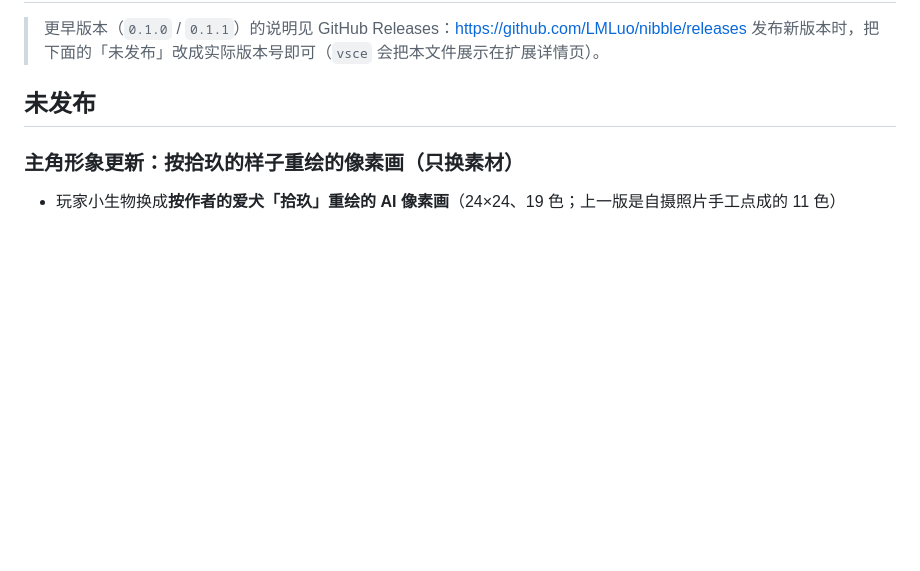
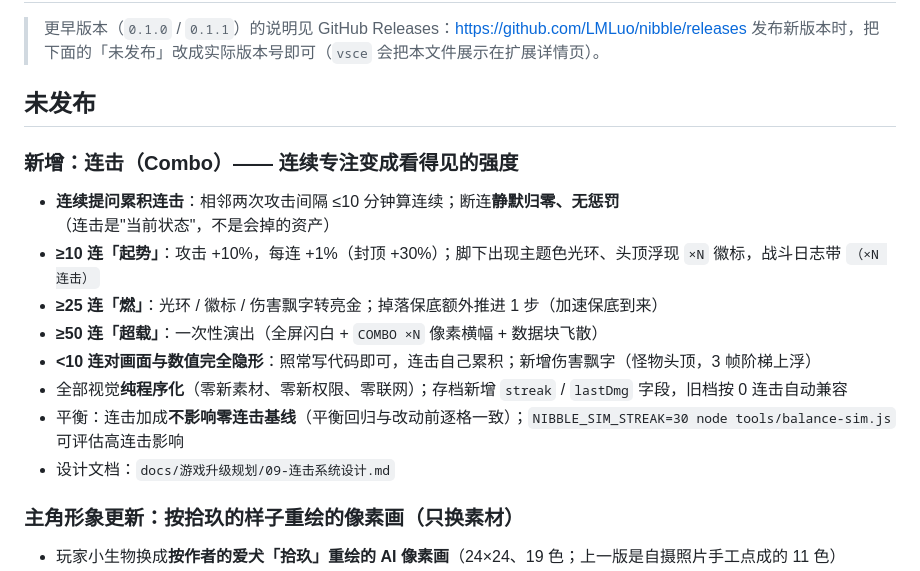
Before and after one commit to LMLuo/nibble, a Markdown page: vscode-extension/CHANGELOG.md, the part around the change. Rendered like a GitHub page; blank space fills up the shorter version.

```diff
--- a/vscode-extension/CHANGELOG.md
+++ b/vscode-extension/CHANGELOG.md
@@ -4,6 +4,17 @@
 > 发布新版本时，把下面的「未发布」改成实际版本号即可（`vsce` 会把本文件展示在扩展详情页）。
 
 ## 未发布
+
+### 新增：连击（Combo）—— 连续专注变成看得见的强度
+
+- **连续提问累积连击**：相邻两次攻击间隔 ≤10 分钟算连续；断连**静默归零、无惩罚**（连击是"当前状态"，不是会掉的资产）
+- **≥10 连「起势」**：攻击 +10%，每连 +1%（封顶 +30%）；脚下出现主题色光环、头顶浮现 `×N` 徽标，战斗日志带 `（×N 连击）`
+- **≥25 连「燃」**：光环 / 徽标 / 伤害飘字转亮金；掉落保底额外推进 1 步（加速保底到来）
+- **≥50 连「超载」**：一次性演出（全屏闪白 + `COMBO ×N` 像素横幅 + 数据块飞散）
+- **<10 连对画面与数值完全隐形**：照常写代码即可，连击自己累积；新增伤害飘字（怪物头顶，3 帧阶梯上浮）
+- 全部视觉**纯程序化**（零新素材、零新权限、零联网）；存档新增 `streak` / `lastDmg` 字段，旧档按 0 连击自动兼容
+- 平衡：连击加成**不影响零连击基线**（平衡回归与改动前逐格一致）；`NIBBLE_SIM_STREAK=30 node tools/balance-sim.js` 可评估高连击影响
+- 设计文档：`docs/游戏升级规划/09-连击系统设计.md`
 
 ### 主角形象更新：按拾玖的样子重绘的像素画（只换素材）
 
```
Also changed, not shown: docs/游戏升级规划/09-连击系统设计.md (added, +104 -0 lines), docs/游戏升级规划/README.md (+3 -1 lines), vscode-extension/icon.png, 16 other files.
